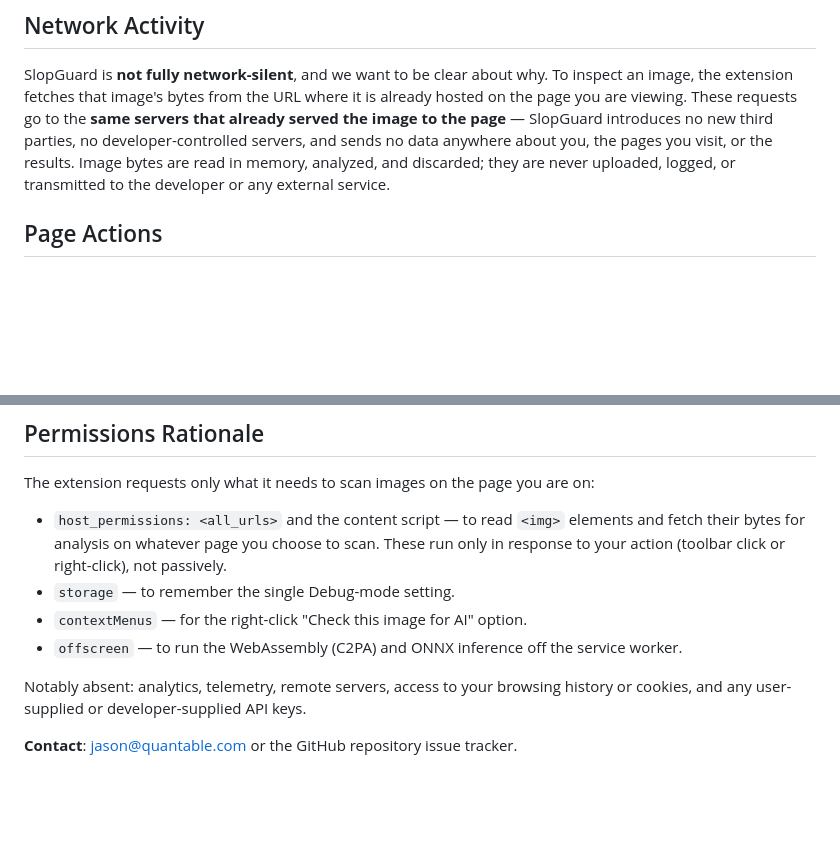
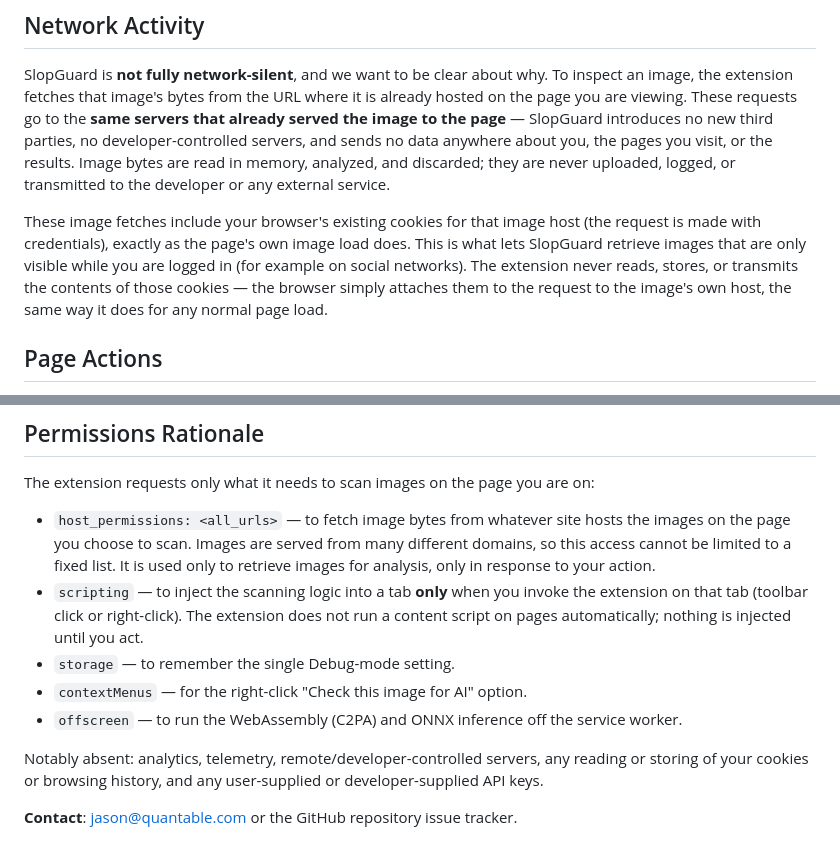
Before and after one commit to jhpacker/slopguard, a Markdown page: PRIVACY.md, 2 parts joined by grey strips. Rendered like a GitHub page; blank space fills up the shorter version.

Commit message:
docs: update PRIVACY.md for activeTab-free scripting injection
Reflect the permission changes: drop the static-content-script wording in
favor of on-demand chrome.scripting injection, and disclose that image
fetches carry the user existing cookies for the image host (credentialed
requests) so logged-in images load — while clarifying the extension never
reads or stores cookie contents.

Co-Authored-By: Claude Opus 4.8 <noreply@anthropic.com>

```diff
--- a/PRIVACY.md
+++ b/PRIVACY.md
@@ -32,6 +32,13 @@ pages you visit, or the results. Image bytes are read in memory, analyzed, and
 discarded; they are never uploaded, logged, or transmitted to the developer or any
 external service.
 
+These image fetches include your browser's existing cookies for that image host
+(the request is made with credentials), exactly as the page's own image load does.
+This is what lets SlopGuard retrieve images that are only visible while you are
+logged in (for example on social networks). The extension never reads, stores, or
+transmits the contents of those cookies — the browser simply attaches them to the
+request to the image's own host, the same way it does for any normal page load.
+
 ## Page Actions
 
 SlopGuard only acts when you explicitly ask it to. It does **not** scan pages
@@ -51,15 +58,20 @@ This content is processed locally and never leaves your device.
 
 The extension requests only what it needs to scan images on the page you are on:
 
-- `host_permissions: <all_urls>` and the content script — to read `<img>` elements
-  and fetch their bytes for analysis on whatever page you choose to scan. These run
-  only in response to your action (toolbar click or right-click), not passively.
+- `host_permissions: <all_urls>` — to fetch image bytes from whatever site hosts
+  the images on the page you choose to scan. Images are served from many different
+  domains, so this access cannot be limited to a fixed list. It is used only to
+  retrieve images for analysis, only in response to your action.
+- `scripting` — to inject the scanning logic into a tab **only** when you invoke the
+  extension on that tab (toolbar click or right-click). The extension does not run a
+  content script on pages automatically; nothing is injected until you act.
 - `storage` — to remember the single Debug-mode setting.
 - `contextMenus` — for the right-click "Check this image for AI" option.
 - `offscreen` — to run the WebAssembly (C2PA) and ONNX inference off the service
   worker.
 
-Notably absent: analytics, telemetry, remote servers, access to your browsing
-history or cookies, and any user-supplied or developer-supplied API keys.
+Notably absent: analytics, telemetry, remote/developer-controlled servers, any
+reading or storing of your cookies or browsing history, and any user-supplied or
+developer-supplied API keys.
 
 **Contact**: jason@quantable.com or the GitHub repository issue tracker.
```
